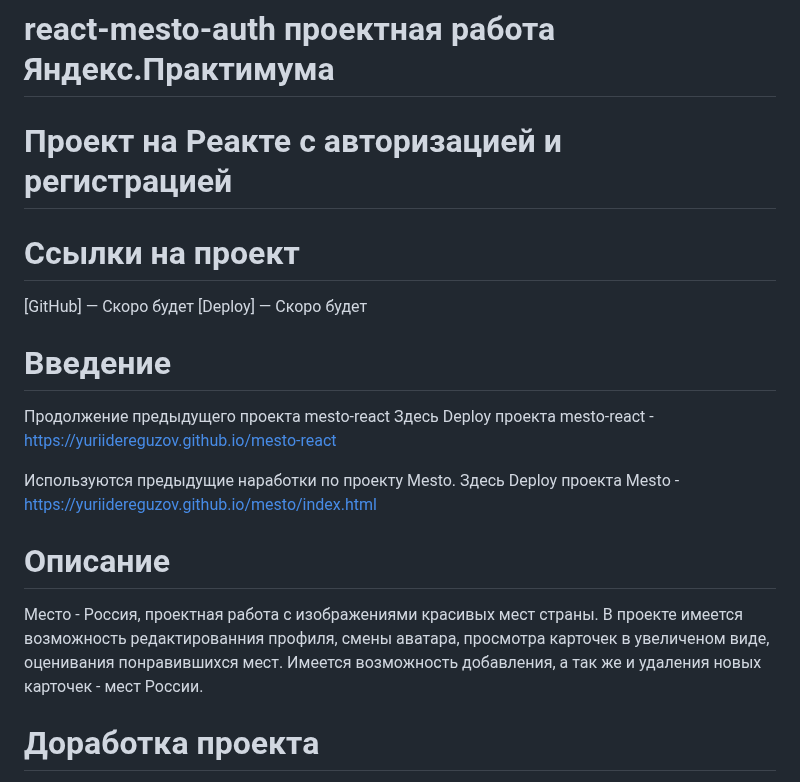
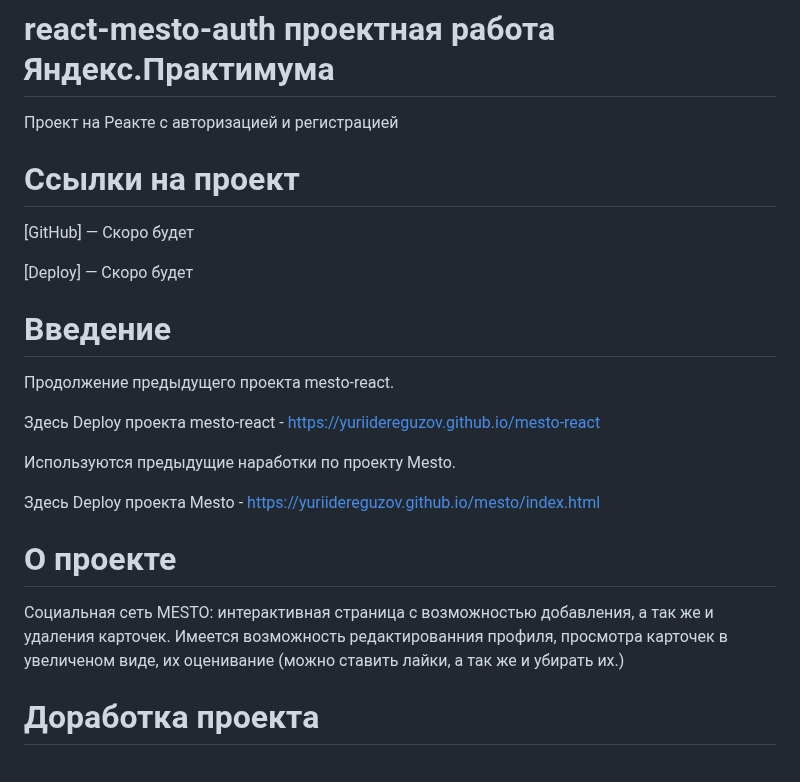
Before and after one commit to YuriiDereguzov/react-mesto-auth, a Markdown page: README.md, the part around the change. GitHub-like rendering.

Commit message:
refactor: заполнить README.md

```diff
--- a/README.md
+++ b/README.md
@@ -1,16 +1,19 @@
 # react-mesto-auth проектная работа Яндекс.Практимума
-# Проект на Реакте с авторизацией и регистрацией
+Проект на Реакте с авторизацией и регистрацией
 # Ссылки на проект
 [GitHub] — Скоро будет
+
 [Deploy] — Скоро будет
 # Введение
-Продолжение предыдущего проекта mesto-react
+Продолжение предыдущего проекта mesto-react.
+
 Здесь Deploy проекта mesto-react - https://yuriidereguzov.github.io/mesto-react
 
 Используются предыдущие наработки по проекту Mesto.
+
 Здесь Deploy проекта Mesto - https://yuriidereguzov.github.io/mesto/index.html
-# Описание
-Место - Россия, проектная работа с изображениями красивых мест страны. В проекте имеется возможность редактированния профиля, смены аватара, просмотра карточек в увеличеном виде, оценивания понравившихся мест. Имеется возможность добавления, а так же и удаления новых карточек - мест России.
+# О проекте
+Социальная сеть MESTO: интерактивная страница с возможностью добавления, а так же и удаления карточек. Имеется возможность редактированния профиля, просмотра карточек в увеличеном виде, их оценивание (можно ставить лайки, а так же и убирать их.)
 # Доработка проекта
 Добавление регистрации и авторизации
 # Getting Started with Create React App
```
